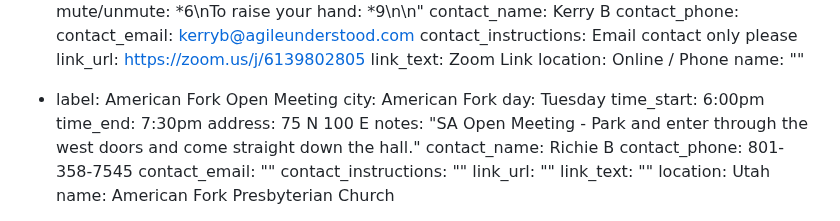
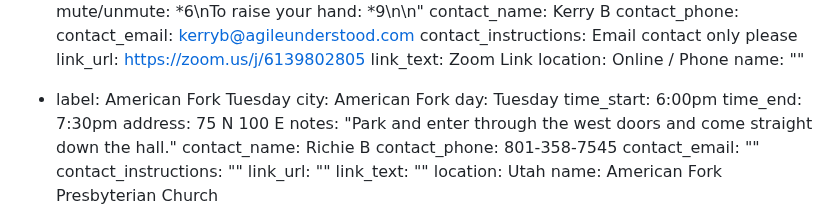
Before and after one commit to sa-utah/sautah, a Markdown page: _src/meetings.md, the part around the change. Rendered like a GitHub page.

Commit message:
Updated AF Tuesday meeting

```diff
--- a/_src/meetings.md
+++ b/_src/meetings.md
@@ -115,13 +115,13 @@ meetings:
     link_text: Zoom Link
     location: Online / Phone
     name: ""
-  - label: American Fork Open Meeting
+  - label: American Fork Tuesday
     city: American Fork
     day: Tuesday
     time_start: 6:00pm
     time_end: 7:30pm
     address: 75 N 100 E
-    notes: "SA Open Meeting - Park and enter through the west doors and come straight down the hall."
+    notes: "Park and enter through the west doors and come straight down the hall."
     contact_name: Richie B
     contact_phone: 801-358-7545
     contact_email: ""
```
